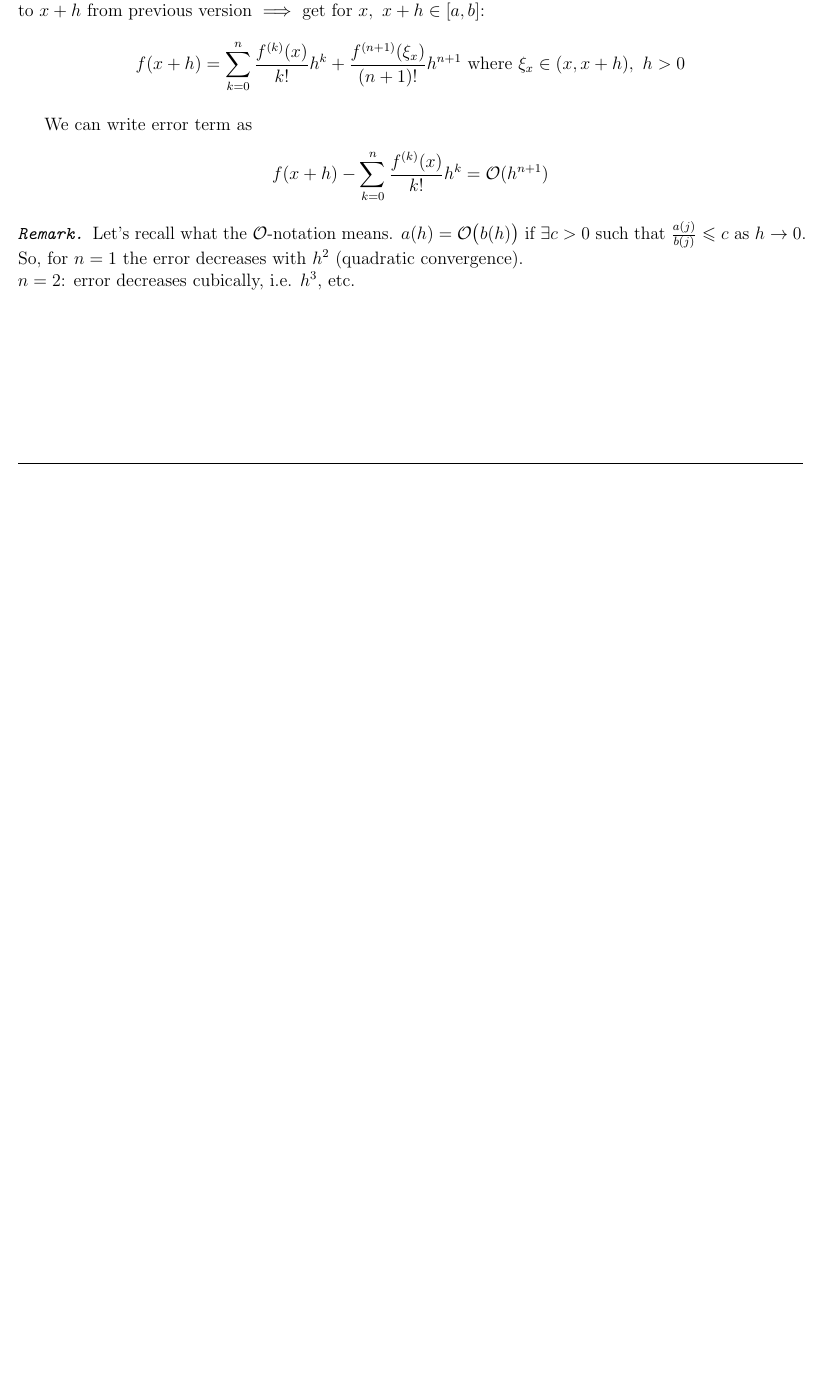
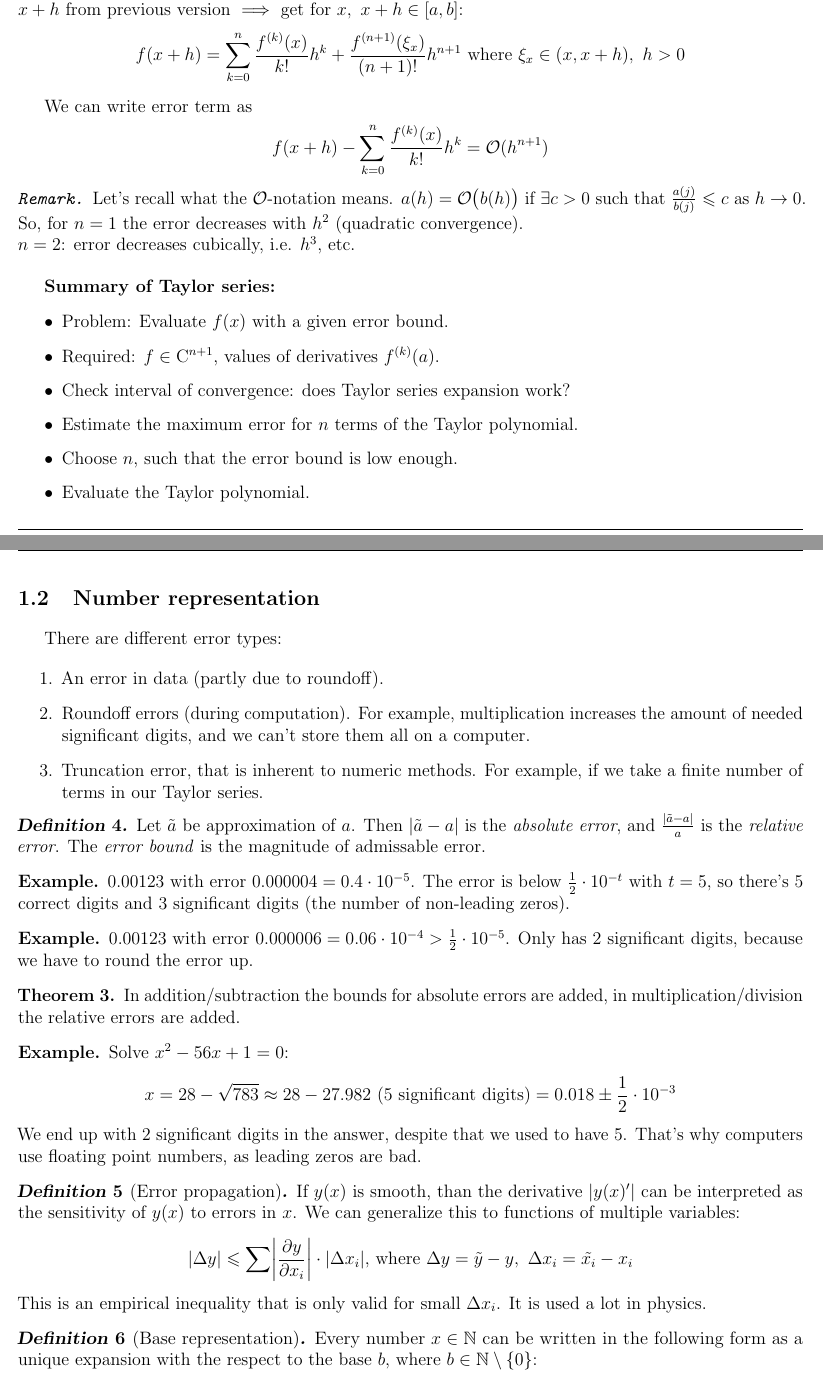
Before and after one commit to gottagofaster236/JUB_lecture_notes, a LaTeX document (num_methods/num_methods.tex, which reads num_methods/03.tex, num_methods/core.tex): part of page 5 of 5 before the commit and two parts of pages 5 and 6 of 8 after it, the two joined at a grey line, cut so that both start at the same text, the shorter picture padded with empty space. Compiled offline with pdfLaTeX.

Commit message:
Lecture 3

```diff
--- /dev/null
+++ b/num_methods/03.tex
@@ -0,0 +1,89 @@
+\textbf{Summary of Taylor series:}
+\begin{itemize}
+    \item {
+        Problem: Evaluate $f(x)$ with a given error bound.
+    }
+    \item {
+        Required: $f \in \mathrm{C}^{n+1}$, values of derivatives $f^{(k)}(a)$.
+    }
+    \item {
+        Check interval of convergence: does Taylor series expansion work?
+    }
+    \item {
+        Estimate the maximum error for $n$ terms of the Taylor polynomial.
+    }
+    \item {
+        Choose $n$, such that the error bound is low enough.
+    }
+    \item {
+        Evaluate the Taylor polynomial.
+    }
+\end{itemize}
+
+\newpage
+\subsection{Number representation}
+
+There are different error types:
+\begin{enumerate}
+    \item {
+        An error in data (partly due to roundoff).
+    }
+    \item {
+        Roundoff errors (during computation). For example,
+        multiplication increases the amount of needed significant digits, and
+        we can't store them all on a computer.
+    }
+    \item {
+        Truncation error, that is inherent to numeric methods. For example,
+        if we take a finite number of terms in our Taylor series.
+    }
+\end{enumerate}
+
+\begin{definition}
+    Let $\tilde{a}$ be approximation of $a$. Then
+    $\abs{\tilde{a} - a}$ is the \textit{absolute error}, and
+    $\frac{\abs{\tilde{a} - a}}{a}$ is the \textit{relative error}.
+    The \textit{error bound} is the magnitude of admissable error.
+\end{definition}
+\begin{example}
+    0.00123 with error $0.000004 = 0.4 \cdot 10^{-5}$.
+    The error is below $\frac{1}{2} \cdot 10^{-t}$ with $t = 5$, so there's 5
+    correct digits and 3 significant digits (the number of non-leading zeros).
+\end{example}
+\begin{example}
+    0.00123 with error $0.000006 = 0.06 \cdot 10^{-4} > \frac{1}{2} \cdot 10^{-5}$.
+    Only has 2 significant digits, because we have to round the error up.
+\end{example}
+
+\begin{theorem}
+    In addition/subtraction the bounds for absolute errors are added,
+    in multiplication/division the relative errors are added.
+\end{theorem}
+\begin{example}
+    Solve $x^2 - 56x + 1 = 0$:
+    \[
+        x = 28 - \sqrt{783} \approx 28 - 27.982 \text{ (5 significant digits)} =
+        0.018 \pm \frac{1}{2} \cdot 10^{-3}
+    \]
+    We end up with 2 significant digits in the answer, despite that we used to
+    have 5. That's why computers use floating point numbers, as
+    leading zeros are bad.
+\end{example}
+
+\begin{definition}[Error propagation]
+    If $y(x)$ is smooth, than the derivative $\abs{y(x)'}$
+    can be interpreted as the sensitivity of $y(x)$ to errors in $x$.
+    We can generalize this to functions of multiple variables:
+    \[
+        \abs{\Delta y} \le \sum \abs{\frac{\partial y}{\partial x_i}} \cdot \abs{\Delta x_i}
+        \text{, where } \Delta y = \tilde{y} - y,\ \Delta x_i = \tilde{x_i} - x_i
+    \]
+    This is an empirical inequality that is only valid for small $\Delta x_i$.
+    It is used a lot in physics.
+\end{definition}
+
+\begin{definition}[Base representation]
+    Every number $x \in \mathbb{N}$ can be written in the following form
+    as a unique expansion with the respect to the base $b$, where
+    $b \in \mathbb{N} \setminus \{0\}$:
+    \begin{align*}
@@ -0,0 +114,2 @@
+\begin{enumerate}%[label={\arabic*)}]
+    \item {
--- a/num_methods/core.tex
+++ b/num_methods/core.tex
@@ -256,6 +256,11 @@
   \declaretheorem[numberwithin=\ThmNamespace, name=Theorem, style=thmstyle_thm]{theorem}
   \declaretheorem[numberwithin=\ThmNamespace, name=Definition, style=thmstyle_def]{definition}
   \declaretheorem[sibling=theorem, name=Statement, style=thmstyle_thm]{statement}
+  \declaretheorem[sibling=theorem, name=Proposition, style=thmstyle_thm]{proposition}
+  \renewcommand{\thetheorem}{\arabic{theorem}}
+  \renewcommand{\thedefinition}{\arabic{definition}}
+  \renewcommand{\thestatement}{\arabic{statement}}
+  \renewcommand{\theproposition}{\arabic{proposition}}
   \declaretheorem[numbered=no, name=Remark, style=thmstyle_remark]{remark}
   \declaretheorem[numbered=no, name=Lemma, style=thmstyle_thm]{lemma}
   \declaretheorem[numbered=no, name=Consequence, style=thmstyle_cons]{consequence}
```
Also changed, not shown: num_methods/num_methods.tex (+1 -0 lines), num_methods/num_methods.pdf, num_methods/03.tex (138 more changed lines).
